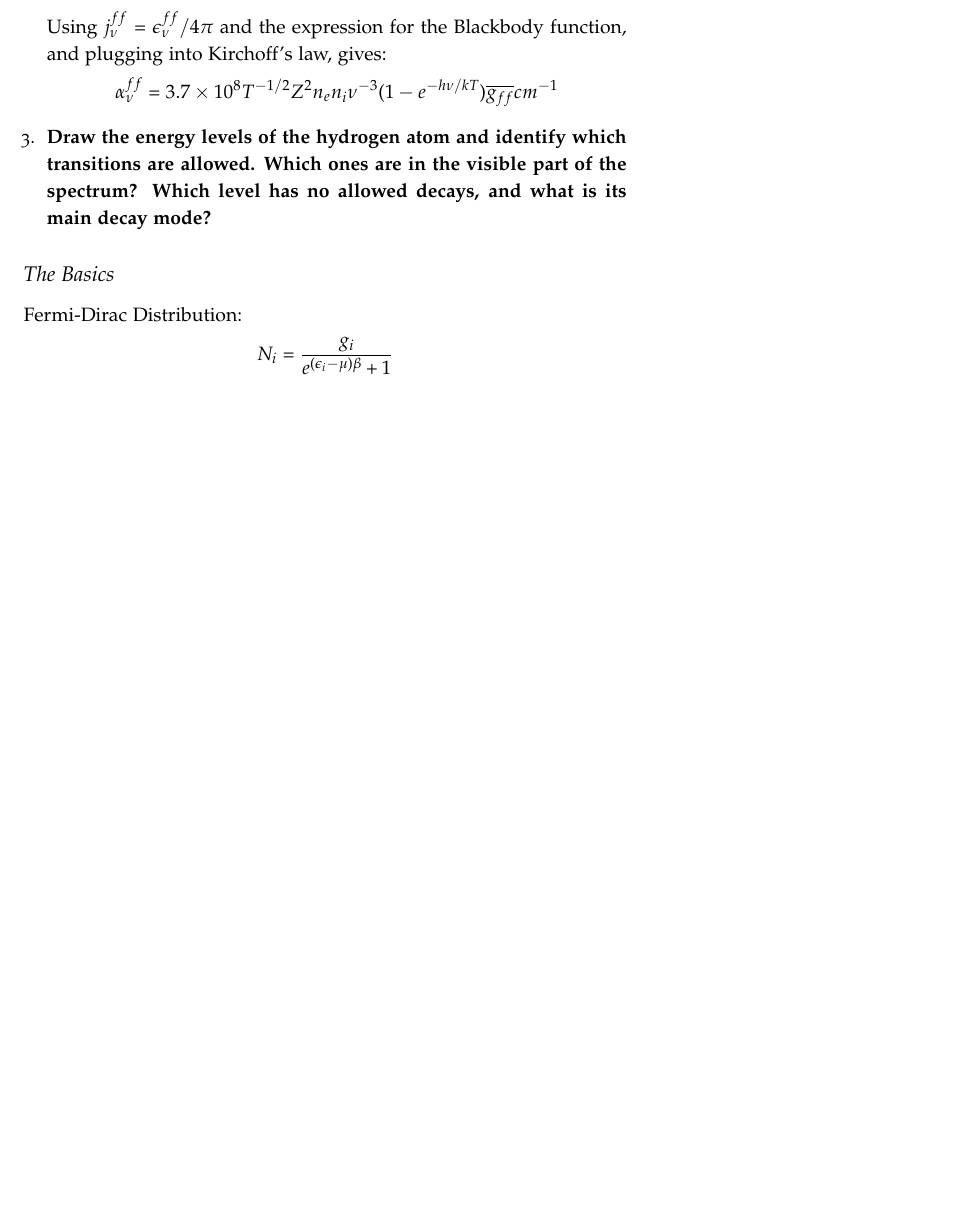
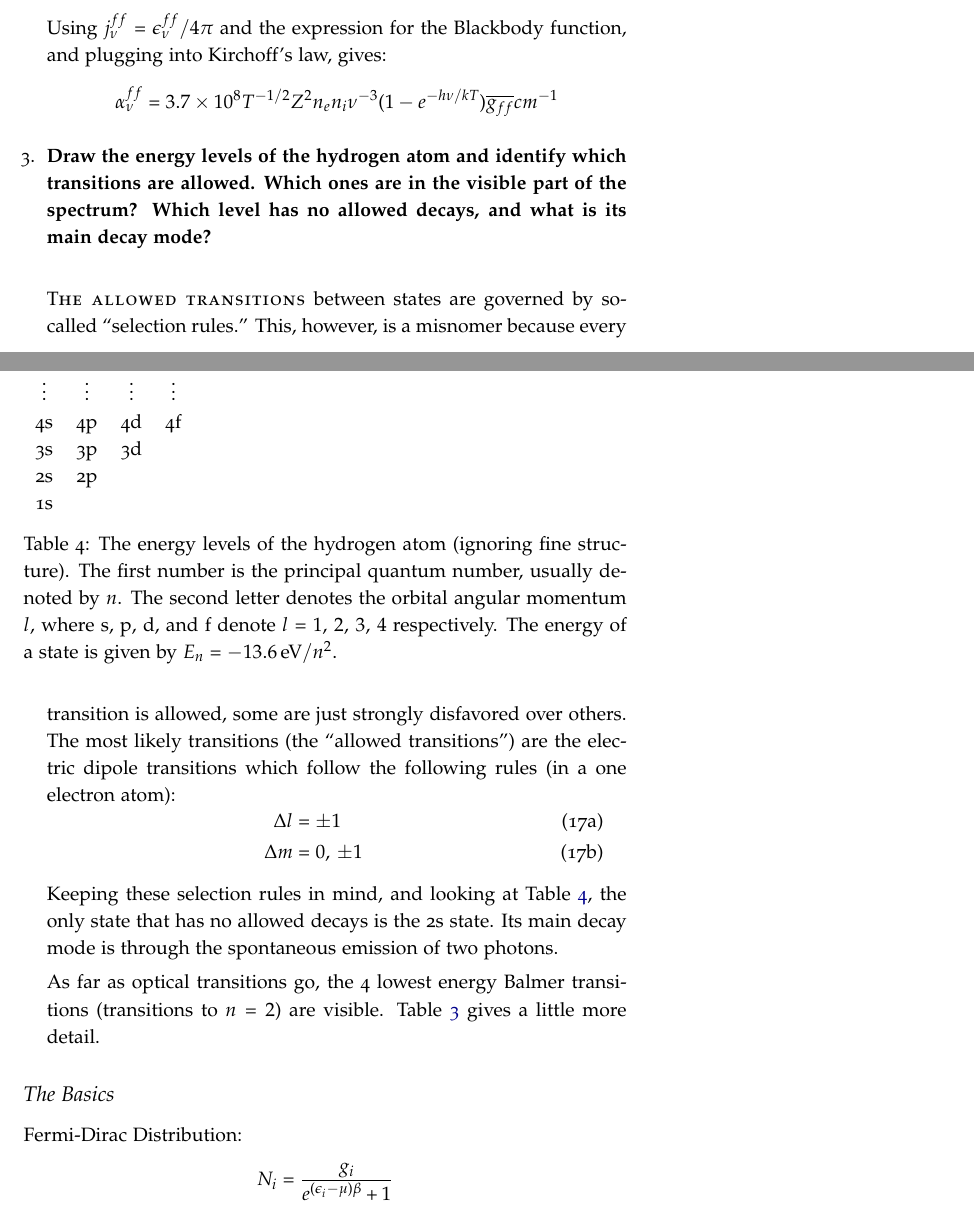
Before and after one commit to mweastwood/QualReview, a LaTeX document (review.tex, which reads radiative.tex): part of page 9 of 33 before the commit and two parts of pages 9 and 10 of 33 after it, the two joined at a grey line, cut so that both start at the same text, the shorter picture padded with empty space. Compiled offline with pdfLaTeX.

Commit message:
Third will-ask question for radiative

```diff
--- a/radiative.tex
+++ b/radiative.tex
@@ -227,6 +227,42 @@ Remember guys, there's nothing funny about neutrinos.
 \item \textbf{Draw the energy levels of the hydrogen atom and identify which transitions are
       allowed. Which ones are in the visible part of the spectrum? Which level has no
       allowed decays, and what is its main decay mode?}
+
+      \begin{table}[ht]
+      \begin{tabular}{cccc}
+      $\vdots$ & $\vdots$ & $\vdots$ & $\vdots$ \\
+      4s & 4p & 4d & 4f \\
+      3s & 3p & 3d &\\
+      2s & 2p &&\\
+      1s &&&\\
+      \end{tabular}
+      \caption{The energy levels of the hydrogen atom (ignoring fine structure).  The first
+               number is the principal quantum number, usually denoted by $n$.  The second letter
+               denotes the orbital angular momentum $l$, where s, p, d, and f denote
+               $l=1,\,2,\,3,\,4$ respectively.  The energy of a state is given by
+               $E_n = -13.6\,{\rm eV}/n^2$.}
+      \label{tab:hydrogen_energy_levels}
+      \end{table}
+
+      \newthought{The allowed transitions}
+      between states are governed by so-called ``selection rules.''
+      This, however, is a misnomer because every transition is allowed, some are just strongly
+      disfavored over others.  The most likely transitions (the ``allowed transitions'') are
+      the electric dipole transitions which follow the following rules (in a one electron atom):
+      \begin{dgroup}
+      \begin{dmath}
+        \Delta l = \pm 1
+      \end{dmath}
+      \begin{dmath}
+        \Delta m = 0,\,\pm1
+      \end{dmath}
+      \end{dgroup}
+      Keeping these selection rules in mind, and looking at Table~\ref{tab:hydrogen_energy_levels},
+      the only state that has no allowed decays is the 2s state.  Its main decay mode is through
+      the spontaneous emission of two photons.
+
+      As far as optical transitions go, the 4 lowest energy Balmer transitions (transitions
+      to $n=2$) are visible.  Table~\ref{tab:spectral_lines} gives a little more detail.
 
 \end{enumerate}
 
```
Also changed, not shown: general.tex (+3 -1 lines).
